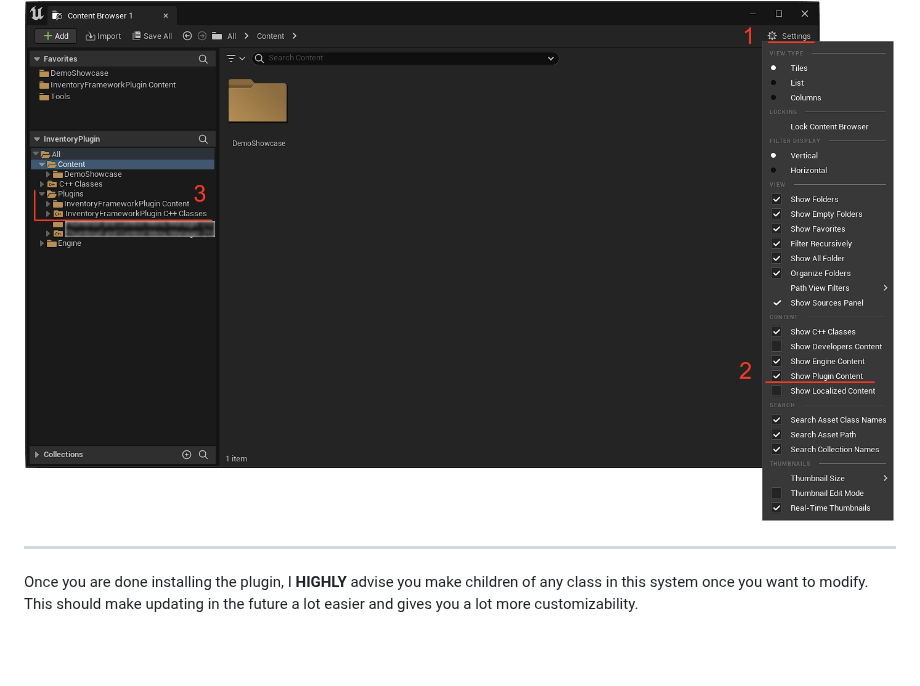
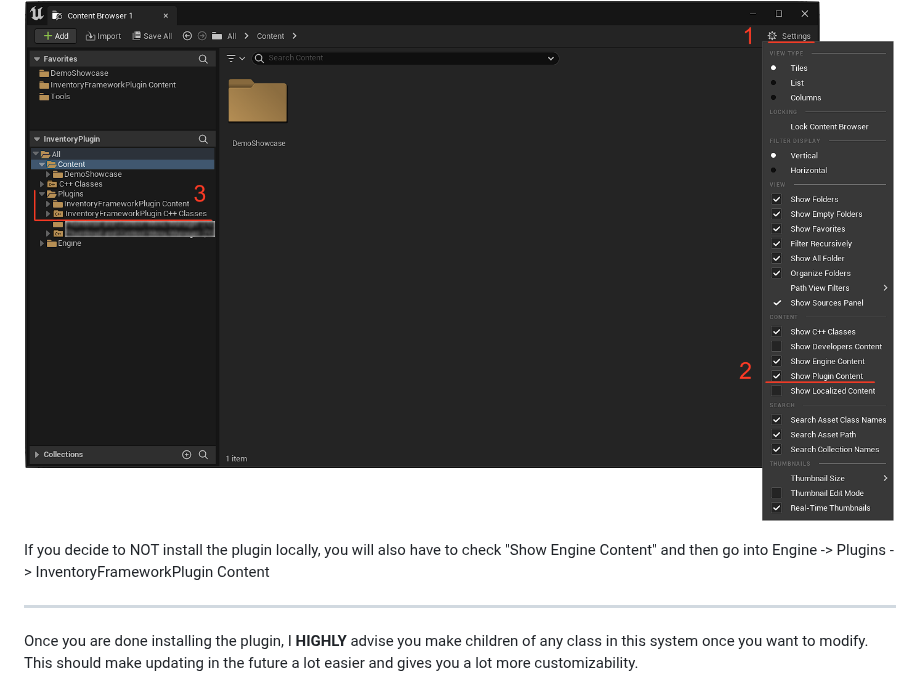
Before and after one commit to Inventoryframework/inventoryframework.github.io, a Markdown page: Introduction/FirstSteps/InstallingThePlugin.md, the part around the change. GitHub-like rendering; blank space fills up the shorter version.

```diff
--- a/Introduction/FirstSteps/InstallingThePlugin.md
+++ b/Introduction/FirstSteps/InstallingThePlugin.md
@@ -29,6 +29,8 @@ To find the blueprints, you will want to start the engine, go into your content
 
 ![](/pictures/ShowPluginContent.png)
 
+If you decide to NOT install the plugin locally, you will also have to check "Show Engine Content" and then go into Engine -> Plugins -> InventoryFrameworkPlugin Content
+
 ---
 Once you are done installing the plugin, I **HIGHLY** advise you make children of any class in this system once you want to modify. This should make updating in the future a lot easier and gives you a lot more customizability.
 
```
